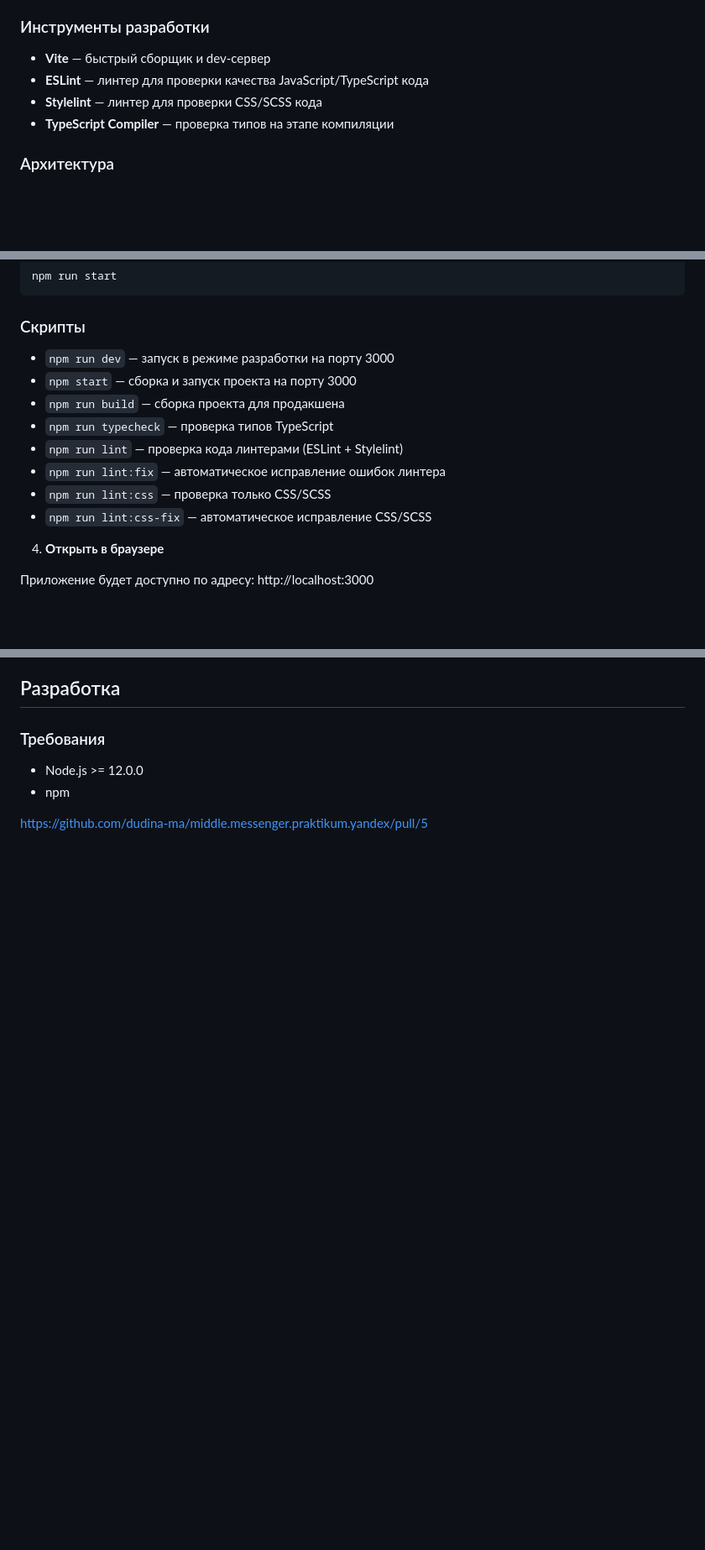
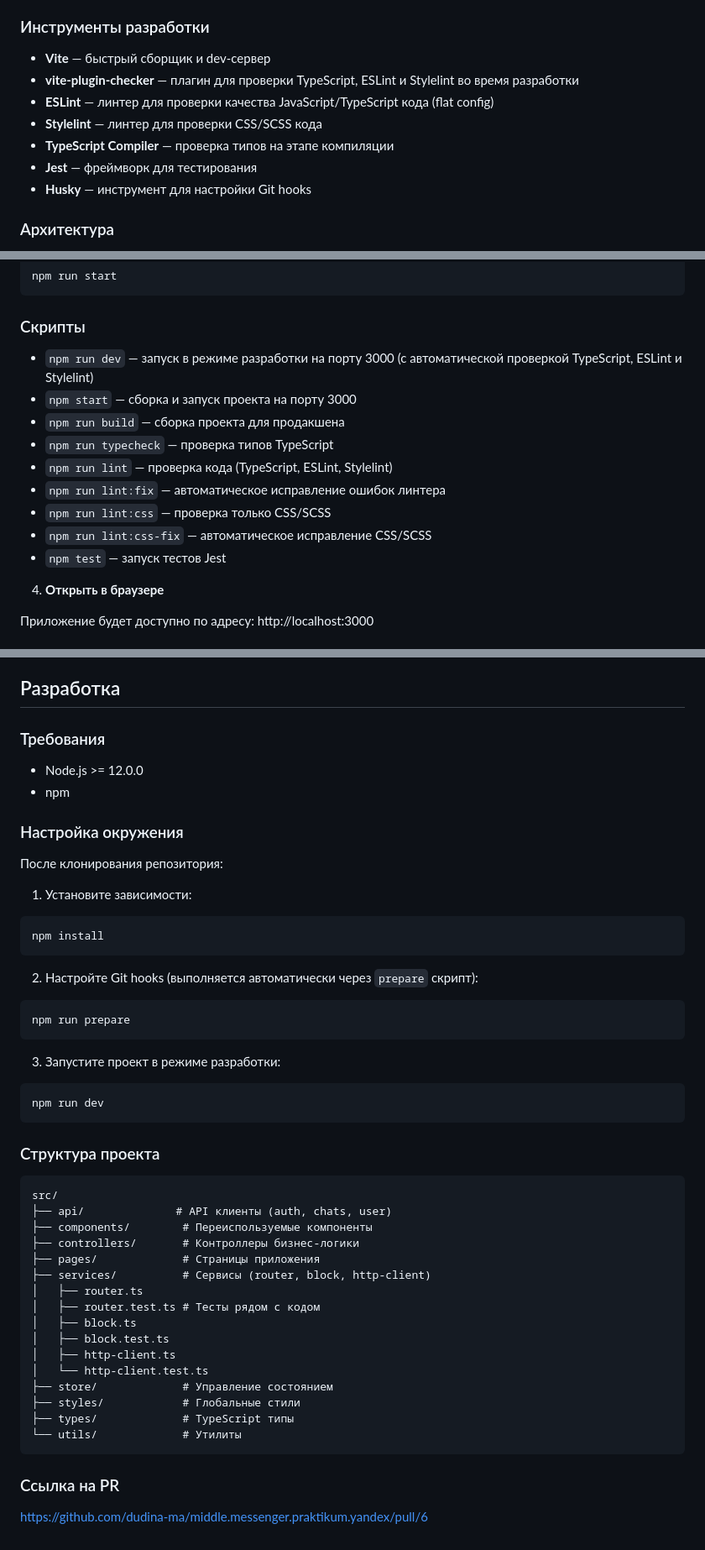
Before and after one commit to dudina-ma/middle.messenger.praktikum.yandex, a Markdown page: README.md, 3 parts joined by grey strips. Shown at 84% size. Rendered like a GitHub page; blank space fills up the shorter version.

````diff
--- a/README.md
+++ b/README.md
@@ -56,9 +56,12 @@
 ### Инструменты разработки
 
 - **Vite** — быстрый сборщик и dev-сервер
-- **ESLint** — линтер для проверки качества JavaScript/TypeScript кода
+- **vite-plugin-checker** — плагин для проверки TypeScript, ESLint и Stylelint во время разработки
+- **ESLint** — линтер для проверки качества JavaScript/TypeScript кода (flat config)
 - **Stylelint** — линтер для проверки CSS/SCSS кода
 - **TypeScript Compiler** — проверка типов на этапе компиляции
+- **Jest** — фреймворк для тестирования
+- **Husky** — инструмент для настройки Git hooks
 
 ### Архитектура
 
@@ -94,14 +97,15 @@ npm run start
 
 ### Скрипты
 
-- `npm run dev` — запуск в режиме разработки на порту 3000
+- `npm run dev` — запуск в режиме разработки на порту 3000 (с автоматической проверкой TypeScript, ESLint и Stylelint)
 - `npm start` — сборка и запуск проекта на порту 3000
 - `npm run build` — сборка проекта для продакшена
 - `npm run typecheck` — проверка типов TypeScript
-- `npm run lint` — проверка кода линтерами (ESLint + Stylelint)
+- `npm run lint` — проверка кода (TypeScript, ESLint, Stylelint)
 - `npm run lint:fix` — автоматическое исправление ошибок линтера
 - `npm run lint:css` — проверка только CSS/SCSS
 - `npm run lint:css-fix` — автоматическое исправление CSS/SCSS
+- `npm test` — запуск тестов Jest
 
 4. **Открыть в браузере**
 
@@ -145,4 +223,46 @@ https://yandex-praktikum-messenger-dudina-ma.netlify.app
 - Node.js >= 12.0.0
 - npm
 
-https://github.com/dudina-ma/middle.messenger.praktikum.yandex/pull/5
+### Настройка окружения
+
+После клонирования репозитория:
+
+1. Установите зависимости:
+```bash
+npm install
+```
+
+2. Настройте Git hooks (выполняется автоматически через `prepare` скрипт):
+```bash
+npm run prepare
+```
+
+3. Запустите проект в режиме разработки:
+```bash
+npm run dev
+```
+
+### Структура проекта
+
+```
+src/
+├── api/              # API клиенты (auth, chats, user)
+├── components/        # Переиспользуемые компоненты
+├── controllers/       # Контроллеры бизнес-логики
+├── pages/             # Страницы приложения
+├── services/          # Сервисы (router, block, http-client)
+│   ├── router.ts
+│   ├── router.test.ts # Тесты рядом с кодом
+│   ├── block.ts
+│   ├── block.test.ts
+│   ├── http-client.ts
+│   └── http-client.test.ts
+├── store/             # Управление состоянием
+├── styles/            # Глобальные стили
+├── types/             # TypeScript типы
+└── utils/             # Утилиты
+```
+
+### Ссылка на PR
+
+https://github.com/dudina-ma/middle.messenger.praktikum.yandex/pull/6
````
Also changed, not shown: other parts of README.md (+74 -0 lines).
